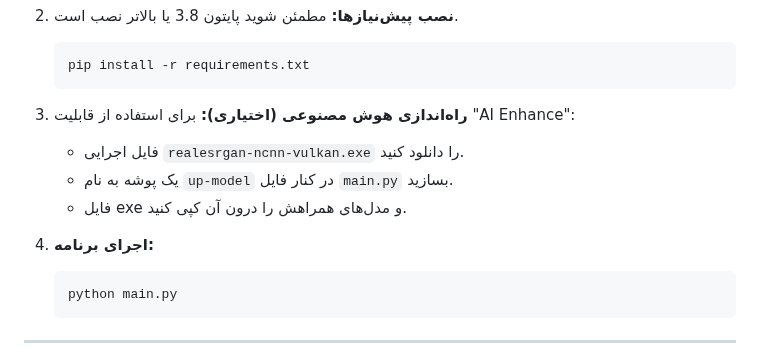
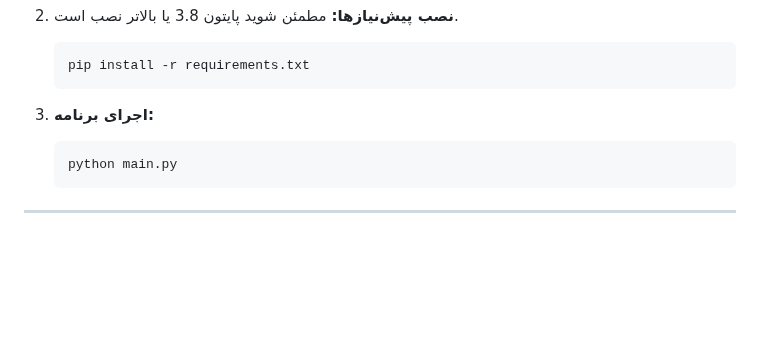
Before and after one commit to esmail-mkh/PhotoSlicer, a Markdown page: README-fa.md, the part around the change. Rendered like a GitHub page; blank space fills up the shorter version.

Commit message:
Update README by removing AI setup section
Removed optional AI setup instructions and adjusted numbering.

````diff
--- a/README-fa.md
+++ b/README-fa.md
@@ -59,13 +59,7 @@
     pip install -r requirements.txt
     ```
 
-3.  **راه‌اندازی هوش مصنوعی (اختیاری):**
-    برای استفاده از قابلیت "AI Enhance":
-    *   فایل اجرایی `realesrgan-ncnn-vulkan.exe` را دانلود کنید.
-    *   یک پوشه به نام `up-model` در کنار فایل `main.py` بسازید.
-    *   فایل exe و مدل‌های همراهش را درون آن کپی کنید.
-
-4.  **اجرای برنامه:**
+3.  **اجرای برنامه:**
     ```bash
     python main.py
     ```
````
